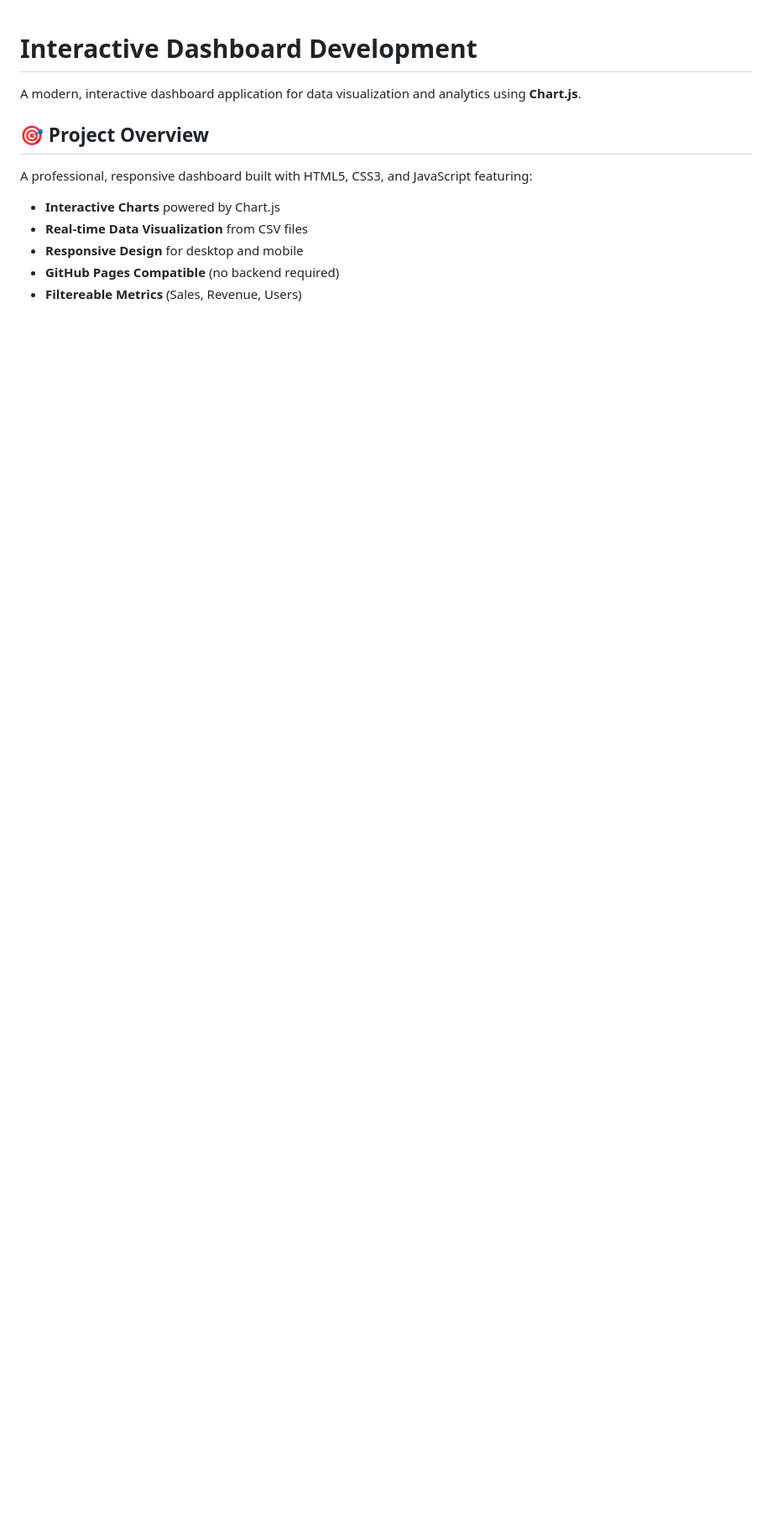
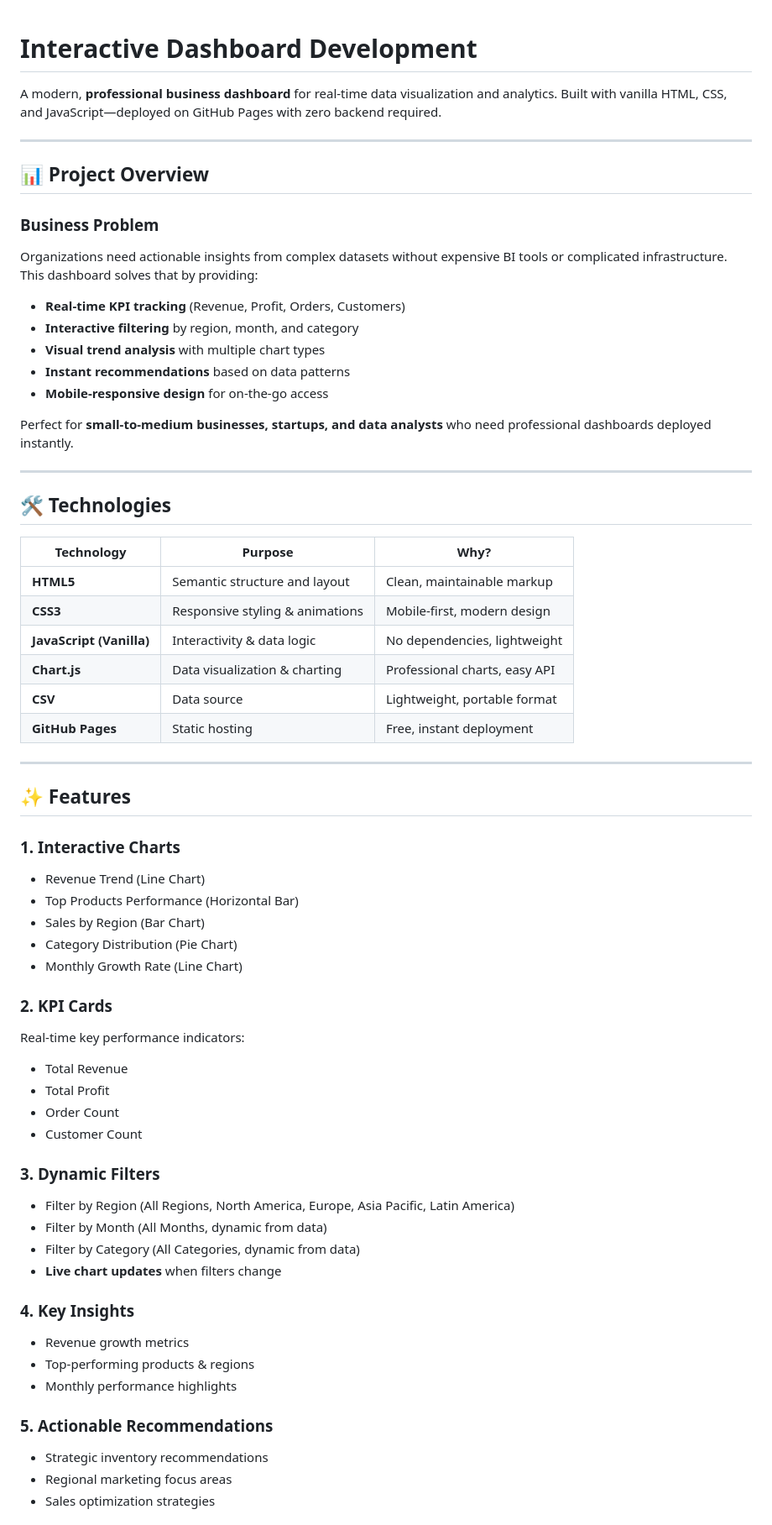
Before and after one commit to KeerthuM-02012007/interactive-dashboard-development, a Markdown page: README.md, the part around one of its changes. Shown at 84% size. Rendered like a GitHub page; blank space fills up the shorter version.

```diff
--- a/README.md
+++ b/README.md
@@ -1,12 +1,66 @@
 # Interactive Dashboard Development
 
-A modern, interactive dashboard application for data visualization and analytics using **Chart.js**.
+A modern, **professional business dashboard** for real-time data visualization and analytics. Built with vanilla HTML, CSS, and JavaScript—deployed on GitHub Pages with zero backend required.
 
-## 🎯 Project Overview
+---
 
-A professional, responsive dashboard built with HTML5, CSS3, and JavaScript featuring:
-- **Interactive Charts** powered by Chart.js
-- **Real-time Data Visualization** from CSV files
-- **Responsive Design** for desktop and mobile
-- **GitHub Pages Compatible** (no backend required)
-- **Filtereable Metrics** (Sales, Revenue, Users)
+## 📊 Project Overview
+
+### Business Problem
+Organizations need actionable insights from complex datasets without expensive BI tools or complicated infrastructure. This dashboard solves that by providing:
+
+- **Real-time KPI tracking** (Revenue, Profit, Orders, Customers)
+- **Interactive filtering** by region, month, and category
+- **Visual trend analysis** with multiple chart types
+- **Instant recommendations** based on data patterns
+- **Mobile-responsive design** for on-the-go access
+
+Perfect for **small-to-medium businesses, startups, and data analysts** who need professional dashboards deployed instantly.
+
+---
+
+## 🛠️ Technologies
+
+| Technology | Purpose | Why? |
+|-----------|---------|------|
+| **HTML5** | Semantic structure and layout | Clean, maintainable markup |
+| **CSS3** | Responsive styling & animations | Mobile-first, modern design |
+| **JavaScript (Vanilla)** | Interactivity & data logic | No dependencies, lightweight |
+| **Chart.js** | Data visualization & charting | Professional charts, easy API |
+| **CSV** | Data source | Lightweight, portable format |
+| **GitHub Pages** | Static hosting | Free, instant deployment |
+
+---
+
+## ✨ Features
+
+### 1. **Interactive Charts**
+- Revenue Trend (Line Chart)
+- Top Products Performance (Horizontal Bar)
+- Sales by Region (Bar Chart)
+- Category Distribution (Pie Chart)
+- Monthly Growth Rate (Line Chart)
+
+### 2. **KPI Cards**
+Real-time key performance indicators:
+- Total Revenue
+- Total Profit
+- Order Count
+- Customer Count
+
+### 3. **Dynamic Filters**
+- Filter by Region (All Regions, North America, Europe, Asia Pacific, Latin America)
+- Filter by Month (All Months, dynamic from data)
+- Filter by Category (All Categories, dynamic from data)
+- **Live chart updates** when filters change
+
+### 4. **Key Insights**
+- Revenue growth metrics
+- Top-performing products & regions
+- Monthly performance highlights
+
+### 5. **Actionable Recommendations**
+- Strategic inventory recommendations
+- Regional marketing focus areas
+- Sales optimization strategies
+
```
Also changed, not shown: other parts of README.md (+124 -24 lines).
